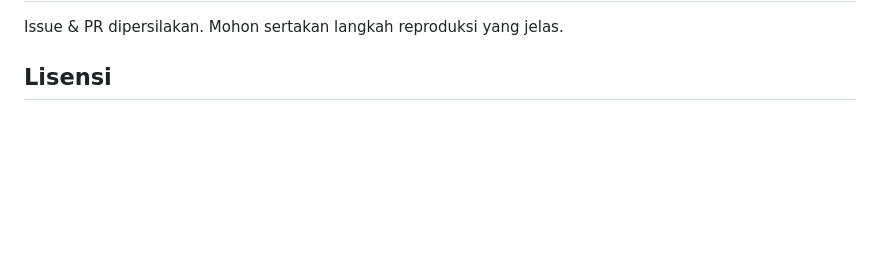
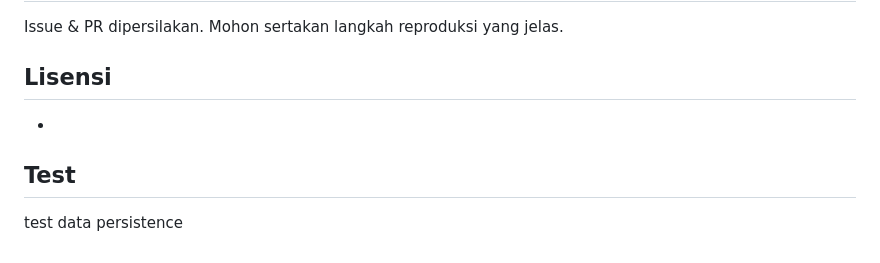
Before and after one commit to aulins/invoice-api, a Markdown page: README.md, the part around the change. Rendered like a GitHub page; blank space fills up the shorter version.

```diff
--- a/README.md
+++ b/README.md
@@ -196,3 +196,7 @@ Issue & PR dipersilakan. Mohon sertakan langkah reproduksi yang jelas.
 ## Lisensi
 
 -
+
+## Test
+
+test data persistence
```
